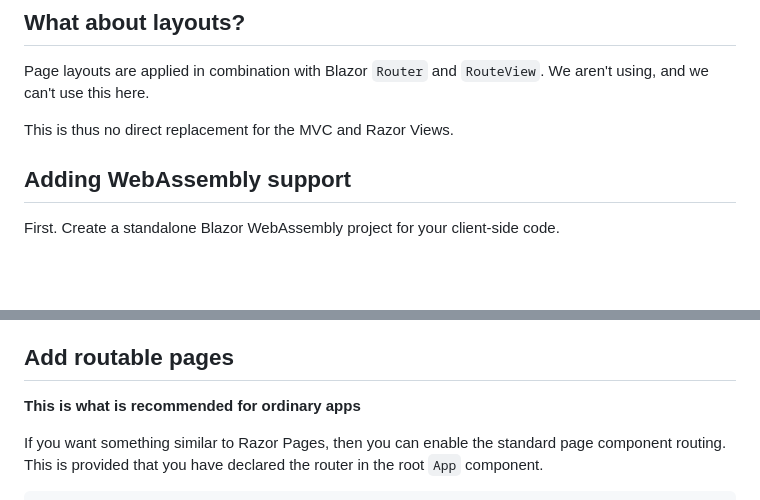
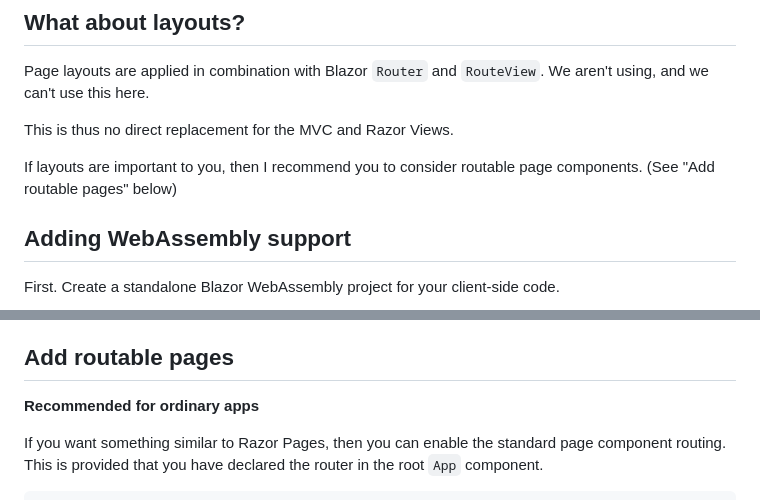
Before and after one commit to marinasundstrom/BlazorMinimalApiTest, a Markdown page: README.md, 2 parts joined by grey strips. Rendered like a GitHub page; blank space fills up the shorter version.

```diff
--- a/README.md
+++ b/README.md
@@ -58,6 +58,8 @@ Page layouts are applied in combination with Blazor ``Router`` and ``RouteView``
 
 This is thus no direct replacement for the MVC and Razor Views.
 
+If layouts are important to you, then I recommend you to consider routable page components. (See "Add routable pages" below)
+
 ## Adding WebAssembly support
 
 First. Create a standalone Blazor WebAssembly project for your client-side code.
@@ -107,7 +109,7 @@ It is important that the WebAssembly component lives in the client project, othe
 
 ## Add routable pages
 
-**This is what is recommended for ordinary apps**
+**Recommended for ordinary apps**
 
 If you want something similar to Razor Pages, then you can enable the standard page component routing. This is provided that you have declared the router in the root ``App`` component.
 
```
